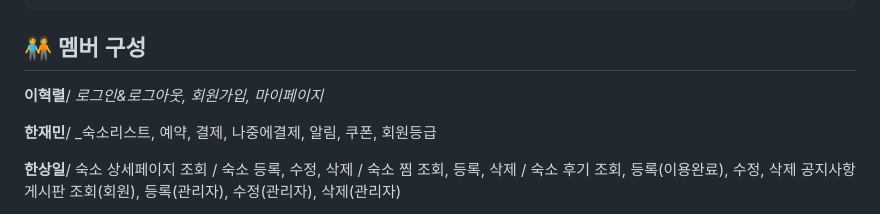
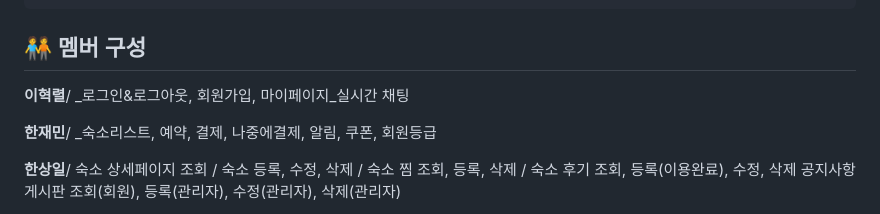
Before and after one commit to 2206PublicDataWebApp/Jeju, a Markdown page: README.md, the part around the change. Drawn GitHub-style.

```diff
--- a/README.md
+++ b/README.md
@@ -18,7 +18,7 @@
 
 
 ## 🧑‍🤝‍🧑 멤버 구성
-**이혁렬**/ _로그인&로그아웃, 회원가입, 마이페이지_
+**이혁렬**/ _로그인&로그아웃, 회원가입, 마이페이지_실시간 채팅
 
 **한재민**/ _숙소리스트, 예약, 결제, 나중에결제, 알림, 쿠폰, 회원등급
 
```
